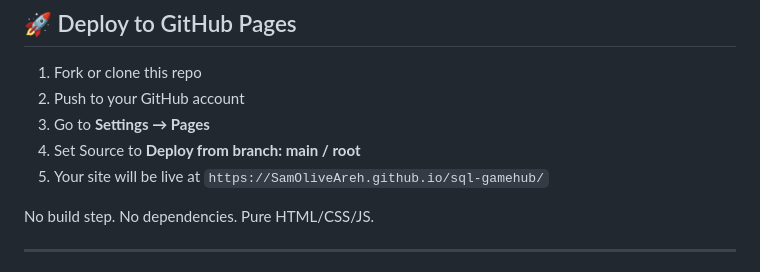
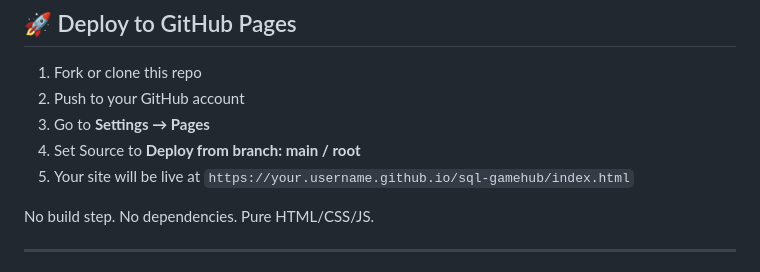
Before and after one commit to SamOliverAreh/sql-gamehub, a Markdown page: README.md, the part around one of its changes. Drawn GitHub-style.

Commit message:
Fix typos and update demo link in README

```diff
--- a/README.md
+++ b/README.md
@@ -71,7 +71,7 @@ sql-gamehub/
 2. Push to your GitHub account
 3. Go to **Settings → Pages**
 4. Set Source to **Deploy from branch: main / root**
-5. Your site will be live at `https://SamOliveAreh.github.io/sql-gamehub/`
+5. Your site will be live at `https://your.username.github.io/sql-gamehub/index.html`
 
 No build step. No dependencies. Pure HTML/CSS/JS.
 
```
Also changed, not shown: other parts of README.md (+1 -1 lines).
